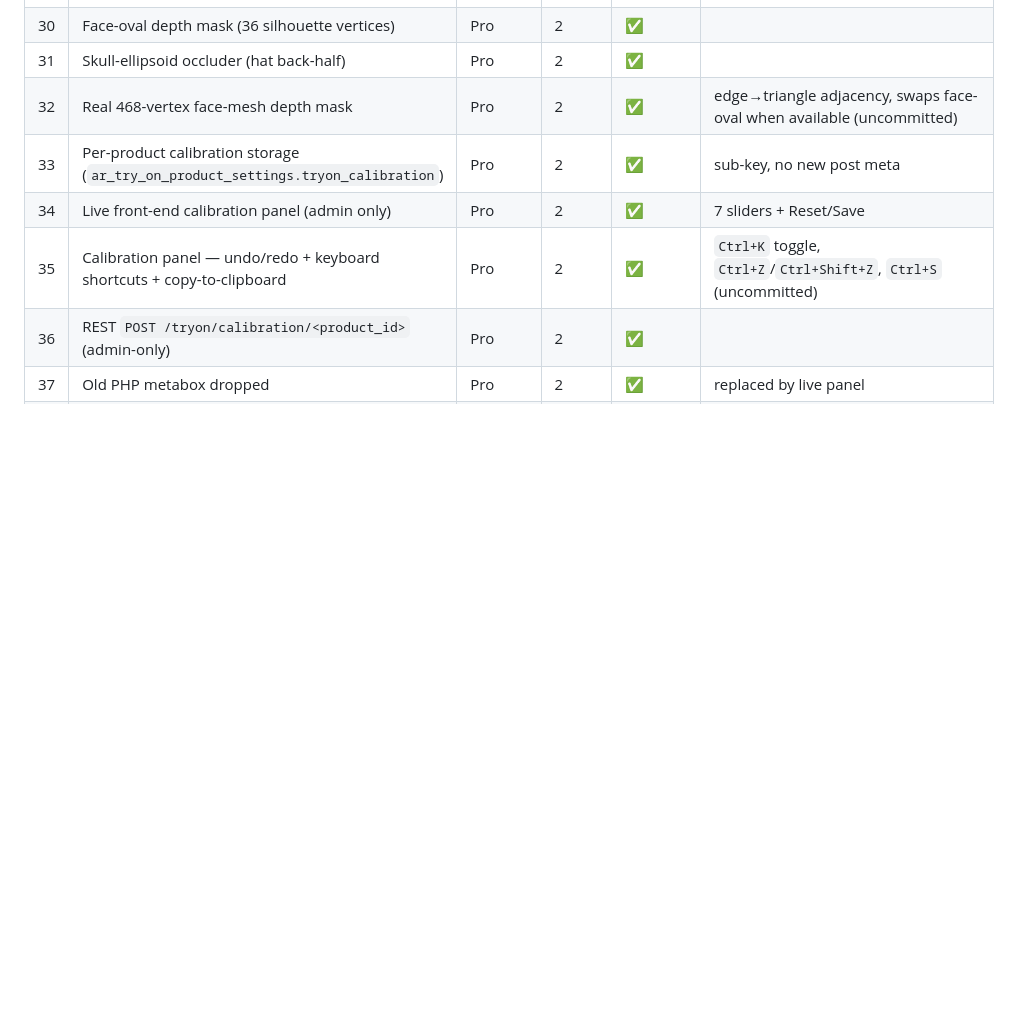
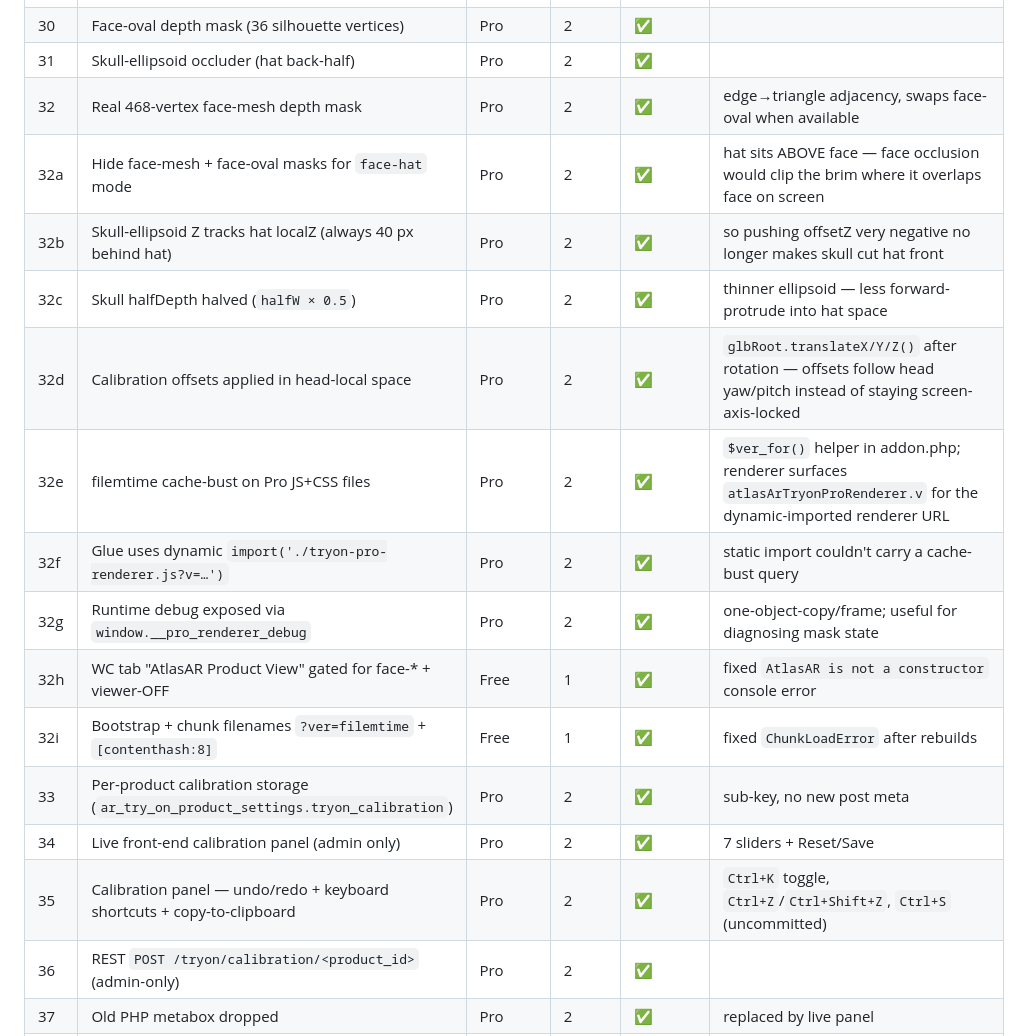
Before and after one commit to azizulhasan/ar-vr-3d-model-try-on, a Markdown page: plan/tensorflowjs-integration-plan.md, the part around the change. GitHub-like rendering; blank space fills up the shorter version.

Commit message:
Plan: track hat-mode mask polish, head-local offsets, cache-bust
Adds rows 32a-32i to the task matrix capturing the work that landed
in Pro/961e6ac and Free/f020200:

- Hide face masks for face-hat mode
- Skull-ellipsoid Z tracks hat local-Z (no front-cut at any offsetZ)
- Skull halfDepth halved (less forward protrusion)
- Calibration offsets in head-local space (follow head yaw/pitch)
- filemtime cache-bust on Pro JS/CSS + dynamic-import renderer URL
- WC tab gated for face-* + viewer-OFF (AtlasAR-not-constructor fix)
- Bootstrap + chunk filenames cache-bust (ChunkLoadError fix)

Co-Authored-By: Claude Opus 4.7 <noreply@anthropic.com>

```diff
--- a/plan/tensorflowjs-integration-plan.md
+++ b/plan/tensorflowjs-integration-plan.md
@@ -416,7 +416,16 @@ is the work queue.
 | 29 | Orthographic camera (canvas pixel == world unit) | Pro | 2 | ✅ | |
 | 30 | Face-oval depth mask (36 silhouette vertices) | Pro | 2 | ✅ | |
 | 31 | Skull-ellipsoid occluder (hat back-half) | Pro | 2 | ✅ | |
-| 32 | Real 468-vertex face-mesh depth mask | Pro | 2 | ✅ | edge→triangle adjacency, swaps face-oval when available (uncommitted) |
+| 32 | Real 468-vertex face-mesh depth mask | Pro | 2 | ✅ | edge→triangle adjacency, swaps face-oval when available |
+| 32a | Hide face-mesh + face-oval masks for `face-hat` mode | Pro | 2 | ✅ | hat sits ABOVE face — face occlusion would clip the brim where it overlaps face on screen |
+| 32b | Skull-ellipsoid Z tracks hat localZ (always 40 px behind hat) | Pro | 2 | ✅ | so pushing offsetZ very negative no longer makes skull cut hat front |
+| 32c | Skull halfDepth halved (`halfW × 0.5`) | Pro | 2 | ✅ | thinner ellipsoid — less forward-protrude into hat space |
+| 32d | Calibration offsets applied in head-local space | Pro | 2 | ✅ | `glbRoot.translateX/Y/Z()` after rotation — offsets follow head yaw/pitch instead of staying screen-axis-locked |
+| 32e | filemtime cache-bust on Pro JS+CSS files | Pro | 2 | ✅ | `$ver_for()` helper in addon.php; renderer surfaces `atlasArTryonProRenderer.v` for the dynamic-imported renderer URL |
+| 32f | Glue uses dynamic `import('./tryon-pro-renderer.js?v=…')` | Pro | 2 | ✅ | static import couldn't carry a cache-bust query |
+| 32g | Runtime debug exposed via `window.__pro_renderer_debug` | Pro | 2 | ✅ | one-object-copy/frame; useful for diagnosing mask state |
+| 32h | WC tab "AtlasAR Product View" gated for face-* + viewer-OFF | Free | 1 | ✅ | fixed `AtlasAR is not a constructor` console error |
+| 32i | Bootstrap + chunk filenames `?ver=filemtime` + `[contenthash:8]` | Free | 1 | ✅ | fixed `ChunkLoadError` after rebuilds |
 | 33 | Per-product calibration storage (`ar_try_on_product_settings.tryon_calibration`) | Pro | 2 | ✅ | sub-key, no new post meta |
 | 34 | Live front-end calibration panel (admin only) | Pro | 2 | ✅ | 7 sliders + Reset/Save |
 | 35 | Calibration panel — undo/redo + keyboard shortcuts + copy-to-clipboard | Pro | 2 | ✅ | `Ctrl+K` toggle, `Ctrl+Z`/`Ctrl+Shift+Z`, `Ctrl+S` (uncommitted) |
```
